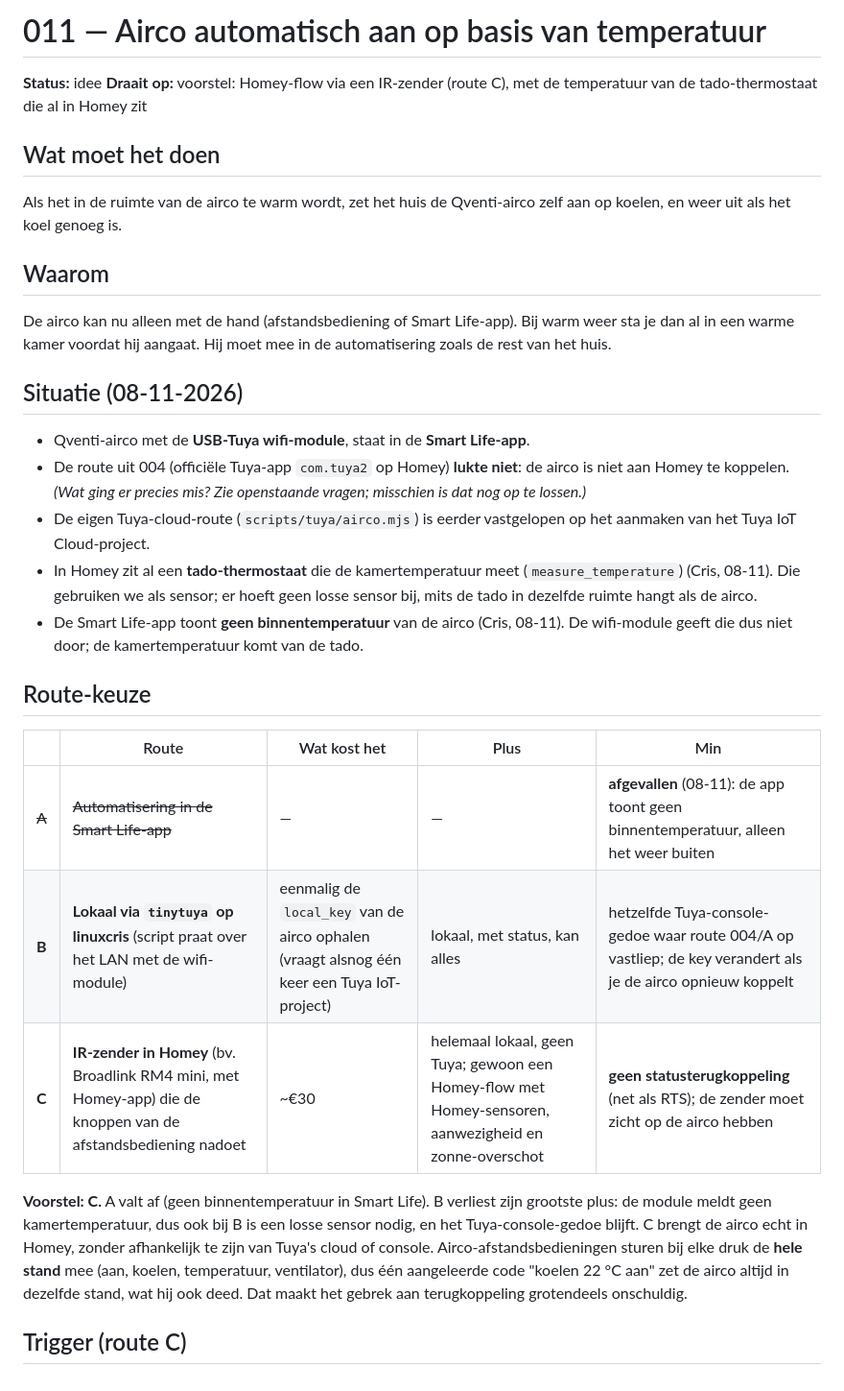
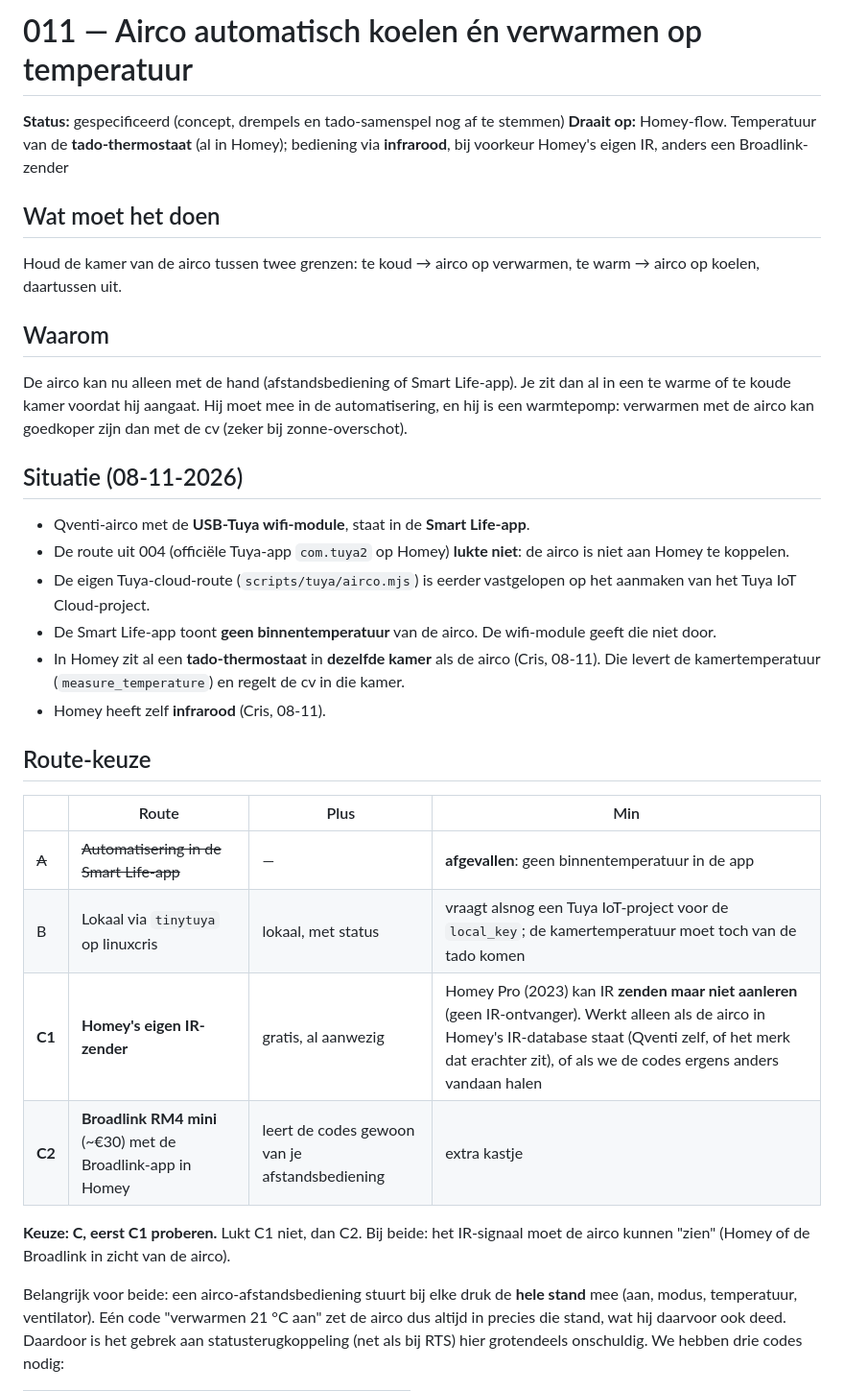
Before and after one commit to crisvandalen/Huis, a Markdown page: automatiseringen/011-airco-op-temperatuur.md, the part around one of its changes. Shown at 96% size. Drawn GitHub-style.

Commit message:
Spec 011: ook verwarmen, Homey-IR als eerste keus, samenspel met tado
Co-Authored-By: Claude Opus 5.5 <noreply@anthropic.com>
Claude-Session: https://claude.ai/code/session_01N3bSo6H7ojWdQ6NSMF5o9D

```diff
--- a/automatiseringen/011-airco-op-temperatuur.md
+++ b/automatiseringen/011-airco-op-temperatuur.md
@@ -1,50 +1,52 @@
-# 011 — Airco automatisch aan op basis van temperatuur
+# 011 — Airco automatisch koelen én verwarmen op temperatuur
 
-**Status:** idee
-**Draait op:** voorstel: Homey-flow via een IR-zender (route C), met de
-temperatuur van de tado-thermostaat die al in Homey zit
+**Status:** gespecificeerd (concept, drempels en tado-samenspel nog af te stemmen)
+**Draait op:** Homey-flow. Temperatuur van de **tado-thermostaat** (al in
+Homey); bediening via **infrarood**, bij voorkeur Homey's eigen IR, anders een
+Broadlink-zender
 
 ## Wat moet het doen
 
-Als het in de ruimte van de airco te warm wordt, zet het huis de Qventi-airco
-zelf aan op koelen, en weer uit als het koel genoeg is.
+Houd de kamer van de airco tussen twee grenzen: te koud → airco op verwarmen,
+te warm → airco op koelen, daartussen uit.
 
 ## Waarom
 
-De airco kan nu alleen met de hand (afstandsbediening of Smart Life-app). Bij
-warm weer sta je dan al in een warme kamer voordat hij aangaat. Hij moet mee in
-de automatisering zoals de rest van het huis.
+De airco kan nu alleen met de hand (afstandsbediening of Smart Life-app). Je
+zit dan al in een te warme of te koude kamer voordat hij aangaat. Hij moet mee
+in de automatisering, en hij is een warmtepomp: verwarmen met de airco kan
+goedkoper zijn dan met de cv (zeker bij zonne-overschot).
 
 ## Situatie (08-11-2026)
 
 - Qventi-airco met de **USB-Tuya wifi-module**, staat in de **Smart Life-app**.
 - De route uit 004 (officiële Tuya-app `com.tuya2` op Homey) **lukte niet**:
-  de airco is niet aan Homey te koppelen. *(Wat ging er precies mis? Zie
-  openstaande vragen; misschien is dat nog op te lossen.)*
+  de airco is niet aan Homey te koppelen.
 - De eigen Tuya-cloud-route (`scripts/tuya/airco.mjs`) is eerder vastgelopen
   op het aanmaken van het Tuya IoT Cloud-project.
-- In Homey zit al een **tado-thermostaat** die de kamertemperatuur meet
-  (`measure_temperature`) (Cris, 08-11). Die gebruiken we als sensor; er hoeft
-  geen losse sensor bij, mits de tado in dezelfde ruimte hangt als de airco.
-- De Smart Life-app toont **geen binnentemperatuur** van de airco (Cris,
-  08-11). De wifi-module geeft die dus niet door; de kamertemperatuur komt van de
-  tado.
+- De Smart Life-app toont **geen binnentemperatuur** van de airco. De
+  wifi-module geeft die niet door.
+- In Homey zit al een **tado-thermostaat** in **dezelfde kamer** als de airco
+  (Cris, 08-11). Die levert de kamertemperatuur (`measure_temperature`) en
+  regelt de cv in die kamer.
+- Homey heeft zelf **infrarood** (Cris, 08-11).
 
 ## Route-keuze
 
-| | Route | Wat kost het | Plus | Min |
-|---|---|---|---|---|
-| ~~A~~ | ~~Automatisering in de Smart Life-app~~ | — | — | **afgevallen** (08-11): de app toont geen binnentemperatuur, alleen het weer buiten |
-| **B** | **Lokaal via `tinytuya` op linuxcris** (script praat over het LAN met de wifi-module) | eenmalig de `local_key` van de airco ophalen (vraagt alsnog één keer een Tuya IoT-project) | lokaal, met status, kan alles | hetzelfde Tuya-console-gedoe waar route 004/A op vastliep; de key verandert als je de airco opnieuw koppelt |
-| **C** | **IR-zender in Homey** (bv. Broadlink RM4 mini, met Homey-app) die de knoppen van de afstandsbediening nadoet | ~€30 | helemaal lokaal, geen Tuya; gewoon een Homey-flow met Homey-sensoren, aanwezigheid en zonne-overschot | **geen statusterugkoppeling** (net als RTS); de zender moet zicht op de airco hebben |
+| | Route | Plus | Min |
+|---|---|---|---|
+| ~~A~~ | ~~Automatisering in de Smart Life-app~~ | — | **afgevallen**: geen binnentemperatuur in de app |
+| B | Lokaal via `tinytuya` op linuxcris | lokaal, met status | vraagt alsnog een Tuya IoT-project voor de `local_key`; de kamertemperatuur moet toch van de tado komen |
+| **C1** | **Homey's eigen IR-zender** | gratis, al aanwezig | Homey Pro (2023) kan IR **zenden maar niet aanleren** (geen IR-ontvanger). Werkt alleen als de airco in Homey's IR-database staat (Qventi zelf, of het merk dat erachter zit), of als we de codes ergens anders vandaan halen |
+| **C2** | **Broadlink RM4 mini** (~€30) met de Broadlink-app in Homey | leert de codes gewoon van je afstandsbediening | extra kastje |
 
-**Voorstel: C.** A valt af (geen binnentemperatuur in Smart Life). B verliest
-zijn grootste plus: de module meldt geen kamertemperatuur, dus ook bij B is een
-losse sensor nodig, en het Tuya-console-gedoe blijft. C brengt de airco echt in
-Homey, zonder afhankelijk te zijn van Tuya's cloud of console. Airco-afstandsbedieningen sturen bij elke druk de **hele stand** mee
-(aan, koelen, temperatuur, ventilator), dus één aangeleerde code "koelen 22 °C
-aan" zet de airco altijd in dezelfde stand, wat hij ook deed. Dat maakt het
-gebrek aan terugkoppeling grotendeels onschuldig.
+**Keuze: C, eerst C1 proberen.** Lukt C1 niet, dan C2. Bij beide: het
+IR-signaal moet de airco kunnen "zien" (Homey of de Broadlink in zicht van de
+airco).
 
-## Trigger (route C)
+Belangrijk voor beide: een airco-afstandsbediening stuurt bij elke druk de
+**hele stand** mee (aan, modus, temperatuur, ventilator). Eén code "verwarmen
+21 °C aan" zet de airco dus altijd in precies die stand, wat hij daarvoor ook
+deed. Daardoor is het gebrek aan statusterugkoppeling (net als bij RTS) hier
+grotendeels onschuldig. We hebben drie codes nodig:
 
```
Also changed, not shown: other parts of automatiseringen/011-airco-op-temperatuur.md (+87 -60 lines).
